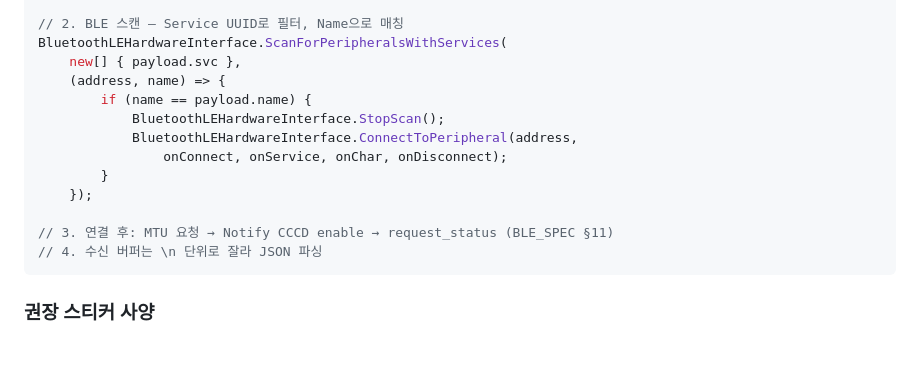
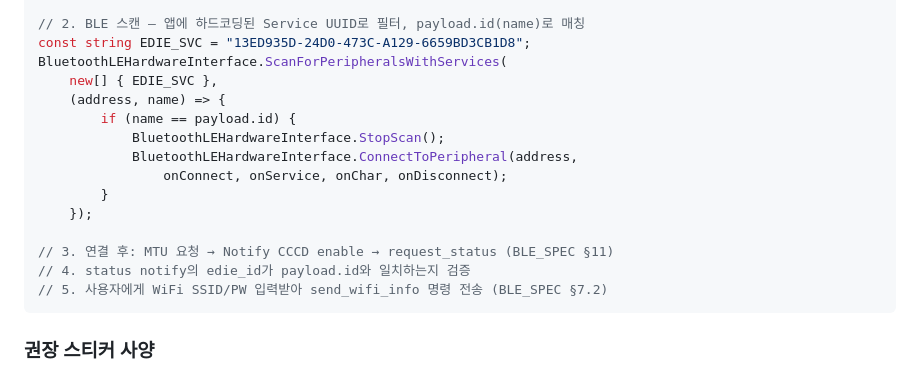
Before and after one commit to JAEWOOK6488/edie_qr_generator, a Markdown page: README.md, the part around one of its changes. Rendered like a GitHub page; blank space fills up the shorter version.

````diff
--- a/README.md
+++ b/README.md
@@ -77,9 +78,10 @@ if (payload.type != "edie_ble" || payload.v != 1) throw new Exception("not an ed
 
-// 2. BLE 스캔 — Service UUID로 필터, Name으로 매칭
+// 2. BLE 스캔 — 앱에 하드코딩된 Service UUID로 필터, payload.id(name)로 매칭
+const string EDIE_SVC = "13ED935D-24D0-473C-A129-6659BD3CB1D8";
 BluetoothLEHardwareInterface.ScanForPeripheralsWithServices(
-    new[] { payload.svc },
+    new[] { EDIE_SVC },
     (address, name) => {
-        if (name == payload.name) {
+        if (name == payload.id) {
             BluetoothLEHardwareInterface.StopScan();
             BluetoothLEHardwareInterface.ConnectToPeripheral(address,
                 onConnect, onService, onChar, onDisconnect);
@@ -87,7 +89,8 @@ BluetoothLEHardwareInterface.ScanForPeripheralsWithServices(
     });
 
 // 3. 연결 후: MTU 요청 → Notify CCCD enable → request_status (BLE_SPEC §11)
-// 4. 수신 버퍼는 \n 단위로 잘라 JSON 파싱
+// 4. status notify의 edie_id가 payload.id와 일치하는지 검증
+// 5. 사용자에게 WiFi SSID/PW 입력받아 send_wifi_info 명령 전송 (BLE_SPEC §7.2)
 ```
 
 ### 권장 스티커 사양
````
Also changed, not shown: other parts of README.md (+26 -25 lines).
